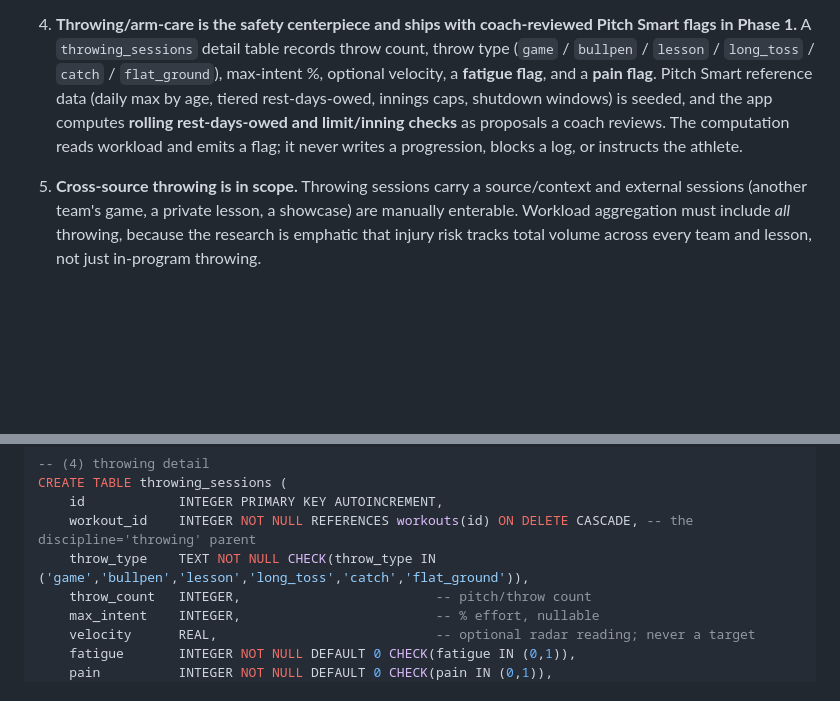
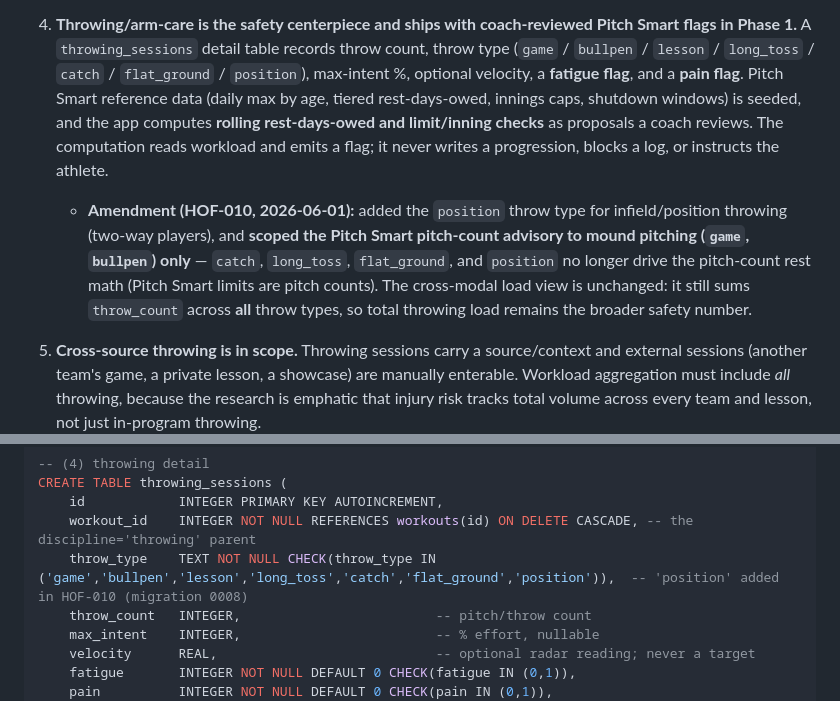
Before and after one commit to carpenike/replog, a Markdown page: docs/adr/018-multi-modal-logbook.md, 2 parts joined by grey strips. GitHub-like rendering; blank space fills up the shorter version.

Commit message:
docs(adr-018): graduate HOF-010 — position throw type + Pitch Smart pitch-scoping
Records the HOF-010 shipped changes in the durable docs: adds the 'position'
throw type (migration 0008) for two-way infield/position throwing, and scopes
the Pitch Smart pitch-count advisory to mound pitching ('game','bullpen') only.
The cross-modal load view still sums throw_count across all throw types, so
total throwing load remains the broader safety number.

```diff
--- a/docs/adr/018-multi-modal-logbook.md
+++ b/docs/adr/018-multi-modal-logbook.md
@@ -88,13 +88,20 @@ sport-skill, and mobility/recovery become first-class peers.
 4. **Throwing/arm-care is the safety centerpiece and ships with
    coach-reviewed Pitch Smart flags in Phase 1.** A `throwing_sessions`
    detail table records throw count, throw type (`game` / `bullpen` /
-   `lesson` / `long_toss` / `catch` / `flat_ground`), max-intent %, optional
-   velocity, a **fatigue flag**, and a **pain flag**. Pitch Smart reference
-   data (daily max by age, tiered rest-days-owed, innings caps, shutdown
-   windows) is seeded, and the app computes **rolling rest-days-owed and
+   `lesson` / `long_toss` / `catch` / `flat_ground` / `position`), max-intent %,
+   optional velocity, a **fatigue flag**, and a **pain flag**. Pitch Smart
+   reference data (daily max by age, tiered rest-days-owed, innings caps,
+   shutdown windows) is seeded, and the app computes **rolling rest-days-owed and
    limit/inning checks** as proposals a coach reviews. The computation reads
    workload and emits a flag; it never writes a progression, blocks a log, or
    instructs the athlete.
+   - **Amendment (HOF-010, 2026-06-01):** added the `position` throw type for
+     infield/position throwing (two-way players), and **scoped the Pitch Smart
+     pitch-count advisory to mound pitching (`game`, `bullpen`) only** — `catch`,
+     `long_toss`, `flat_ground`, and `position` no longer drive the pitch-count
+     rest math (Pitch Smart limits are pitch counts). The cross-modal load view
+     is unchanged: it still sums `throw_count` across **all** throw types, so
+     total throwing load remains the broader safety number.
 
 5. **Cross-source throwing is in scope.** Throwing sessions carry a
    source/context and external sessions (another team's game, a private
@@ -162,7 +169,7 @@ CREATE TABLE athlete_season_phases (
 CREATE TABLE throwing_sessions (
     id            INTEGER PRIMARY KEY AUTOINCREMENT,
     workout_id    INTEGER NOT NULL REFERENCES workouts(id) ON DELETE CASCADE, -- the discipline='throwing' parent
-    throw_type    TEXT NOT NULL CHECK(throw_type IN ('game','bullpen','lesson','long_toss','catch','flat_ground')),
+    throw_type    TEXT NOT NULL CHECK(throw_type IN ('game','bullpen','lesson','long_toss','catch','flat_ground','position')),  -- 'position' added in HOF-010 (migration 0008)
     throw_count   INTEGER,                         -- pitch/throw count
     max_intent    INTEGER,                         -- % effort, nullable
     velocity      REAL,                            -- optional radar reading; never a target
```
Also changed, not shown: docs/data-model.md (+8 -1 lines).
